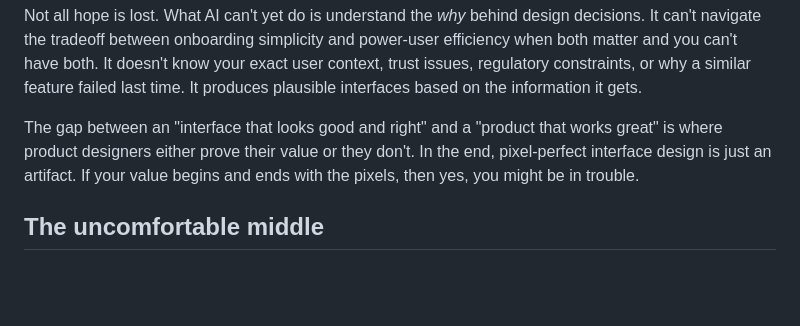
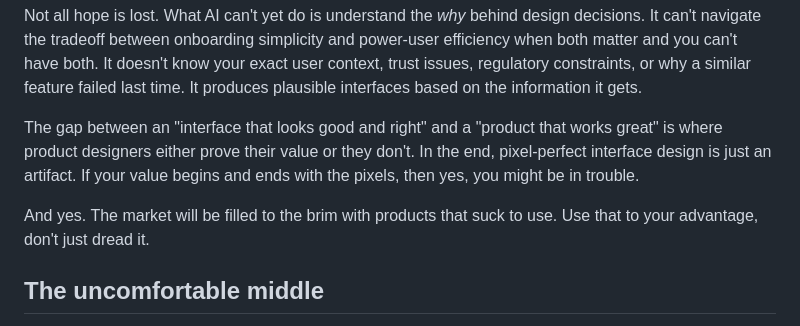
Before and after one commit to luntta/luntta.github.io, a Markdown page: src/notes/design-after-the-ai-panic.md, the part around the change. Rendered like a GitHub page; blank space fills up the shorter version.

```diff
--- a/src/notes/design-after-the-ai-panic.md
+++ b/src/notes/design-after-the-ai-panic.md
@@ -50,6 +50,8 @@ Not all hope is lost. What AI can't yet do is understand the *why* behind design
 
 The gap between an "interface that looks good and right" and a "product that works great" is where product designers either prove their value or they don't. In the end, pixel-perfect interface design is just an artifact. If your value begins and ends with the pixels, then yes, you might be in trouble.
 
+And yes. The market will be filled to the brim with products that suck to use. Use that to your advantage, don't just dread it.
+
 ## The uncomfortable middle
 
 If you're reading this rambling as a product designer, I want to speak directly to you, as a fellow designer and as someone who leads designers.
```
